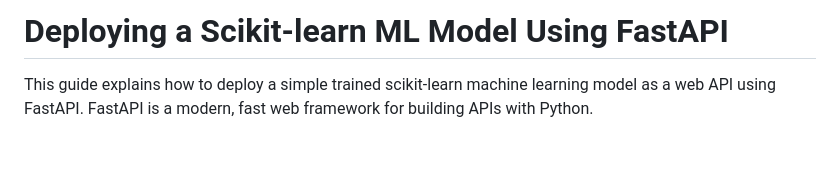
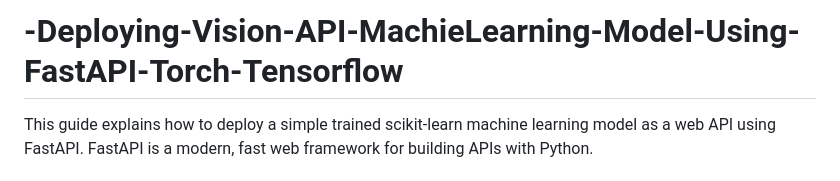
Before and after one commit to H-Daoud/-Deploying-Vision-API-MachieLearning-Model-Using-FastAPI, a Markdown page: DEPLOY_ML_MODEL_WITH_FASTAPI.md, the part around the change. Drawn GitHub-style; blank space fills up the shorter version.

```diff
--- a/DEPLOY_ML_MODEL_WITH_FASTAPI.md
+++ b/DEPLOY_ML_MODEL_WITH_FASTAPI.md
@@ -1,4 +1,4 @@
-# Deploying a Scikit-learn ML Model Using FastAPI
+# -Deploying-Vision-API-MachieLearning-Model-Using-FastAPI-Torch-Tensorflow
 
 This guide explains how to deploy a simple trained scikit-learn machine learning model as a web API using FastAPI. FastAPI is a modern, fast web framework for building APIs with Python.
 
```
